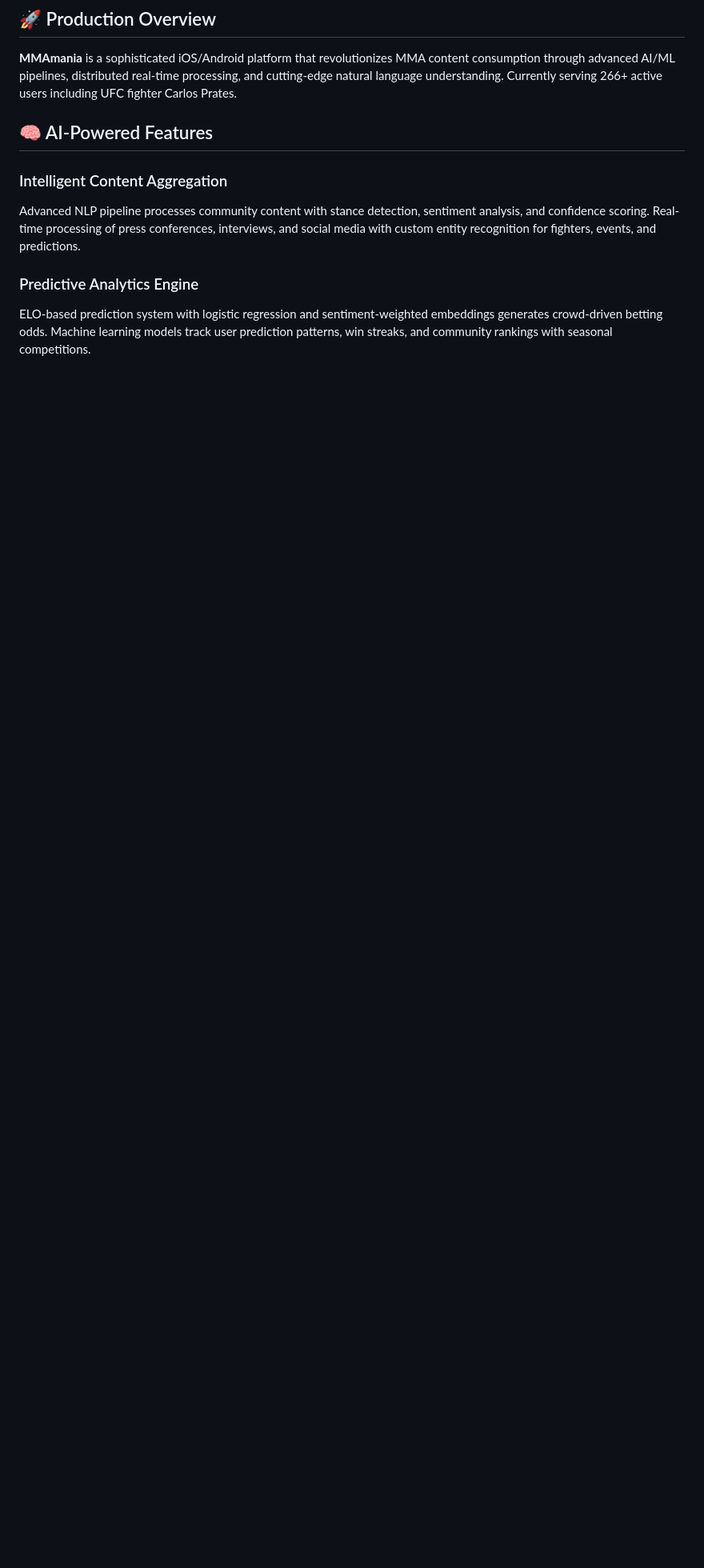
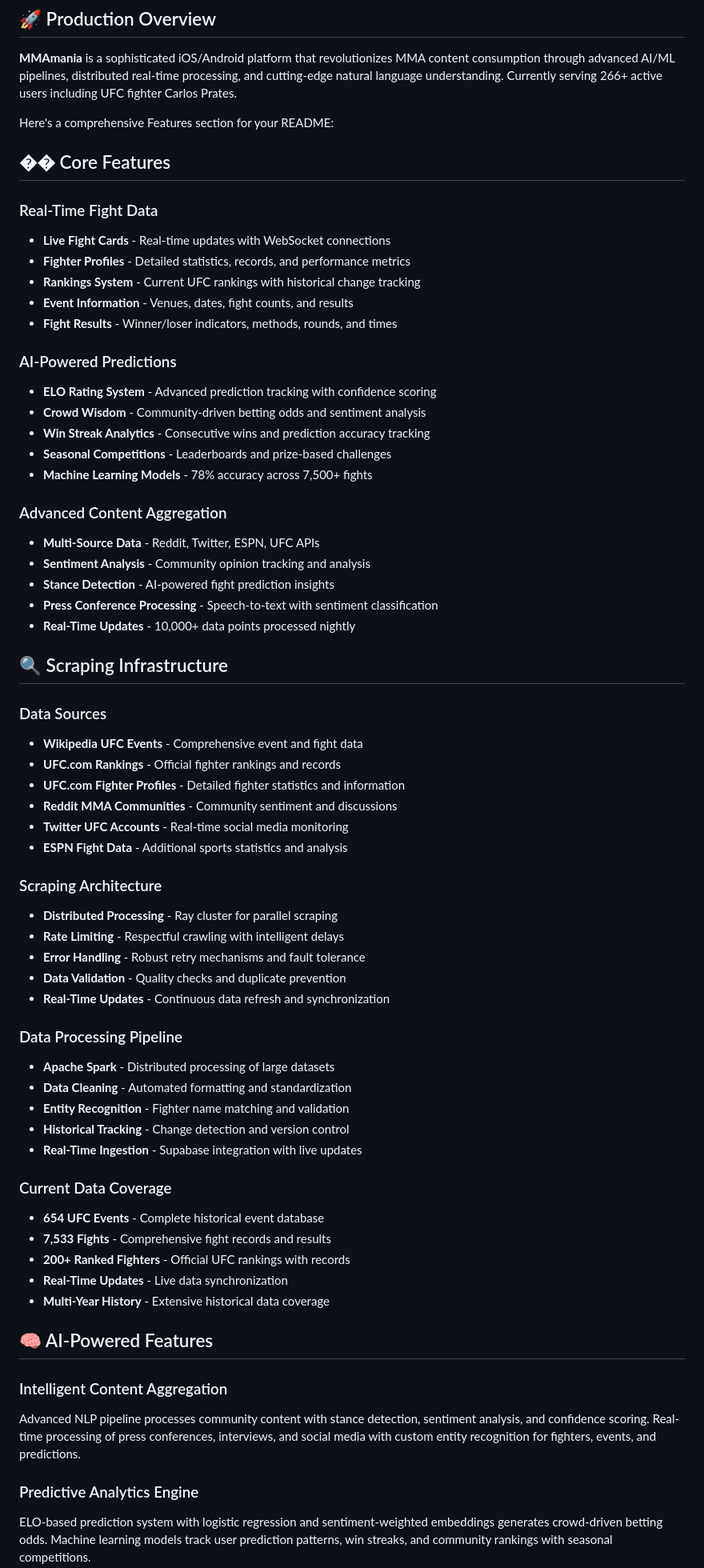
Before and after one commit to WaleedaRaza/mmamania, a Markdown page: README.md, the part around the change. Shown: that part at 80% size. Drawn GitHub-style; blank space fills up the shorter version.

```diff
--- a/README.md
+++ b/README.md
@@ -11,6 +11,61 @@
 
 **MMAmania** is a sophisticated iOS/Android platform that revolutionizes MMA content consumption through advanced AI/ML pipelines, distributed real-time processing, and cutting-edge natural language understanding. Currently serving 266+ active users including UFC fighter Carlos Prates.
 
+Here's a comprehensive Features section for your README:
+
+## �� Core Features
+
+### Real-Time Fight Data
+- **Live Fight Cards** - Real-time updates with WebSocket connections
+- **Fighter Profiles** - Detailed statistics, records, and performance metrics
+- **Rankings System** - Current UFC rankings with historical change tracking
+- **Event Information** - Venues, dates, fight counts, and results
+- **Fight Results** - Winner/loser indicators, methods, rounds, and times
+
+### AI-Powered Predictions
+- **ELO Rating System** - Advanced prediction tracking with confidence scoring
+- **Crowd Wisdom** - Community-driven betting odds and sentiment analysis
+- **Win Streak Analytics** - Consecutive wins and prediction accuracy tracking
+- **Seasonal Competitions** - Leaderboards and prize-based challenges
+- **Machine Learning Models** - 78% accuracy across 7,500+ fights
+
+### Advanced Content Aggregation
+- **Multi-Source Data** - Reddit, Twitter, ESPN, UFC APIs
+- **Sentiment Analysis** - Community opinion tracking and analysis
+- **Stance Detection** - AI-powered fight prediction insights
+- **Press Conference Processing** - Speech-to-text with sentiment classification
+- **Real-Time Updates** - 10,000+ data points processed nightly
+
+## 🔍 Scraping Infrastructure
+
+### Data Sources
+- **Wikipedia UFC Events** - Comprehensive event and fight data
+- **UFC.com Rankings** - Official fighter rankings and records
+- **UFC.com Fighter Profiles** - Detailed fighter statistics and information
+- **Reddit MMA Communities** - Community sentiment and discussions
+- **Twitter UFC Accounts** - Real-time social media monitoring
+- **ESPN Fight Data** - Additional sports statistics and analysis
+
+### Scraping Architecture
+- **Distributed Processing** - Ray cluster for parallel scraping
+- **Rate Limiting** - Respectful crawling with intelligent delays
+- **Error Handling** - Robust retry mechanisms and fault tolerance
+- **Data Validation** - Quality checks and duplicate prevention
+- **Real-Time Updates** - Continuous data refresh and synchronization
+
+### Data Processing Pipeline
+- **Apache Spark** - Distributed processing of large datasets
+- **Data Cleaning** - Automated formatting and standardization
+- **Entity Recognition** - Fighter name matching and validation
+- **Historical Tracking** - Change detection and version control
+- **Real-Time Ingestion** - Supabase integration with live updates
+
+### Current Data Coverage
+- **654 UFC Events** - Complete historical event database
+- **7,533 Fights** - Comprehensive fight records and results
+- **200+ Ranked Fighters** - Official UFC rankings with records
+- **Real-Time Updates** - Live data synchronization
+- **Multi-Year History** - Extensive historical data coverage
 
 ## 🧠 AI-Powered Features
 
```
